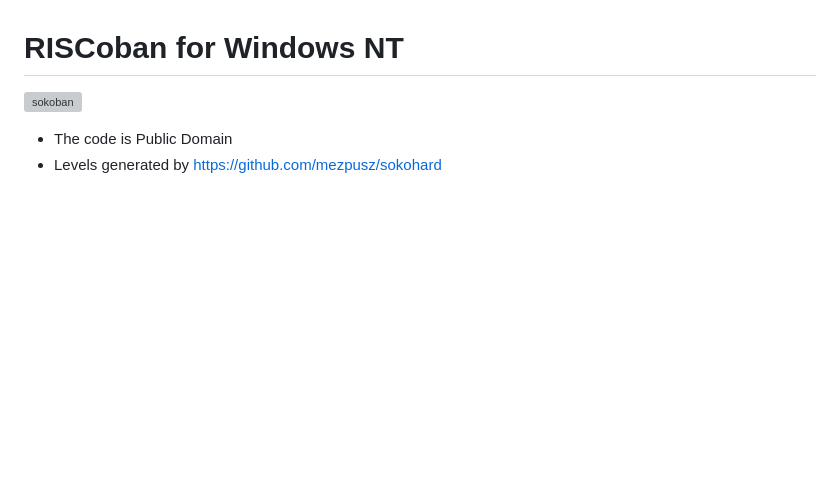
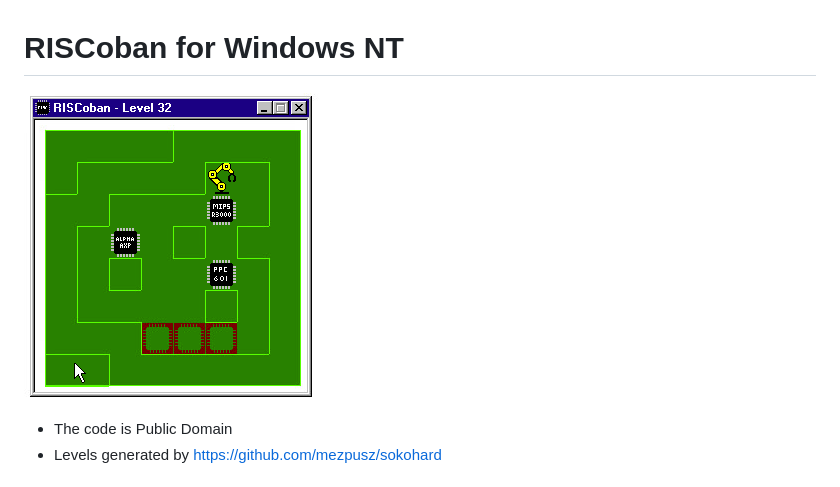
Before and after one commit to tenox7/ntgames, a Markdown page: riscoban/README.md, the part around the change. Drawn GitHub-style; pictures changed too: riscoban/riscoban.png (added); blank space fills up the shorter version; grey boxes are pictures that could not be loaded.

Commit message:
screenshot

```diff
--- a/riscoban/README.md
+++ b/riscoban/README.md
@@ -1,6 +1,6 @@
 # RISCoban for Windows NT
 
-![sokoban](sokoban.png)
+![RISCoban](riscoban.png)
 
 - The code is Public Domain
 - Levels generated by https://github.com/mezpusz/sokohard
```
